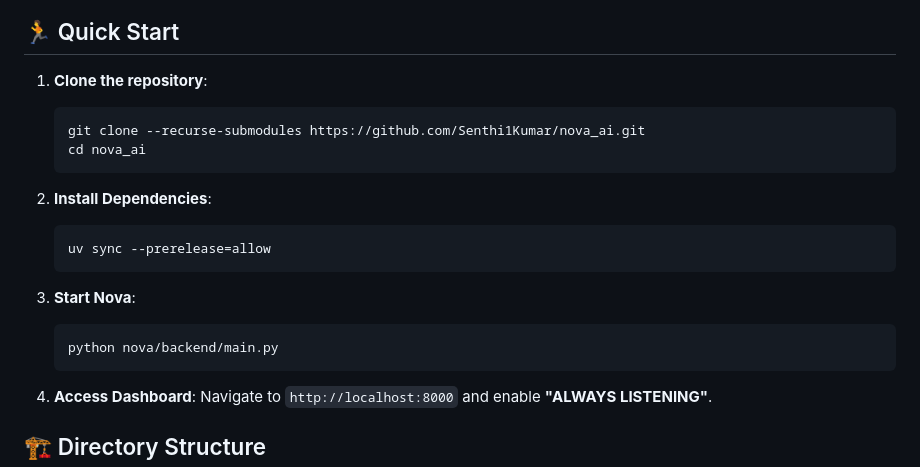
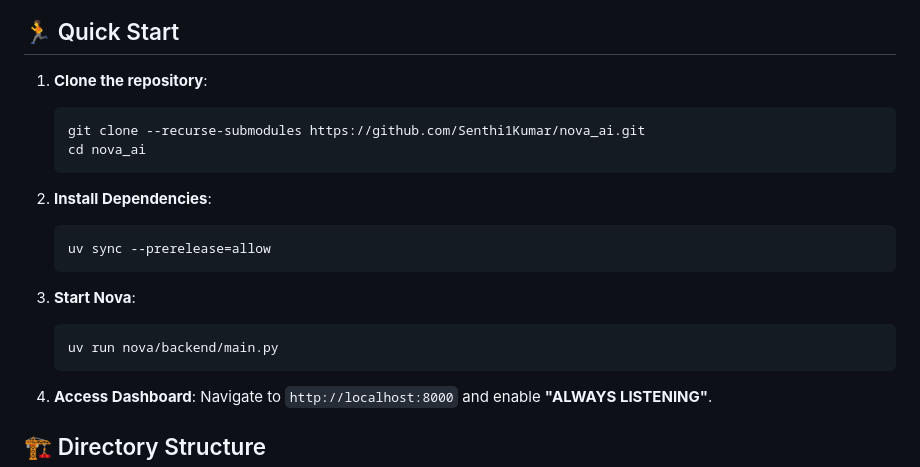
Before and after one commit to Senthi1Kumar/nova_ai, a Markdown page: README.md, the part around the change. GitHub-like rendering.

````diff
--- a/README.md
+++ b/README.md
@@ -46,19 +46,24 @@ Nova includes a built-in enrollment UI to calibrate the wake-word engine to your
 ## 🏃 Quick Start
 
 1. **Clone the repository**:
+
    ```bash
    git clone --recurse-submodules https://github.com/Senthi1Kumar/nova_ai.git
    cd nova_ai
    ```
 
 2. **Install Dependencies**:
+
    ```bash
    uv sync --prerelease=allow
    ```
+
 3. **Start Nova**:
+
    ```bash
-   python nova/backend/main.py
+   uv run nova/backend/main.py
    ```
+
 4. **Access Dashboard**:
    Navigate to `http://localhost:8000` and enable **"ALWAYS LISTENING"**.
 
````
